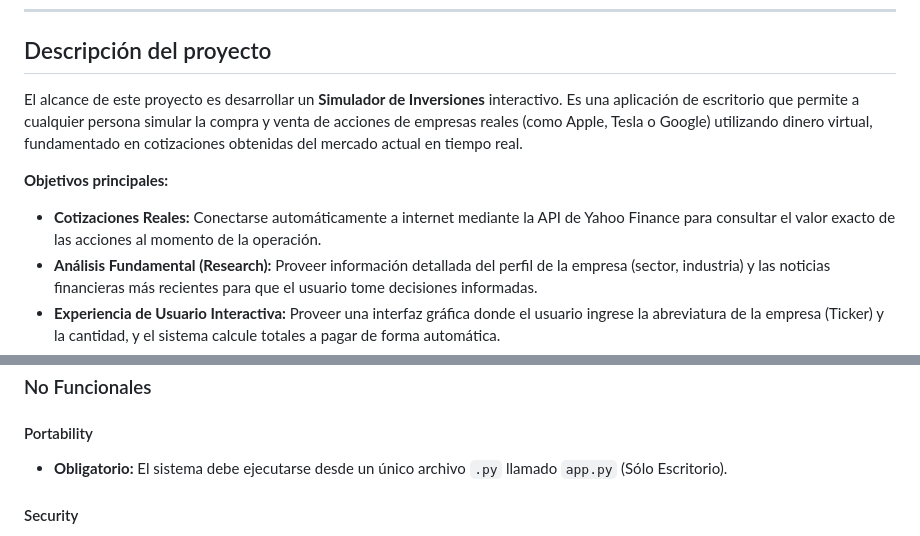
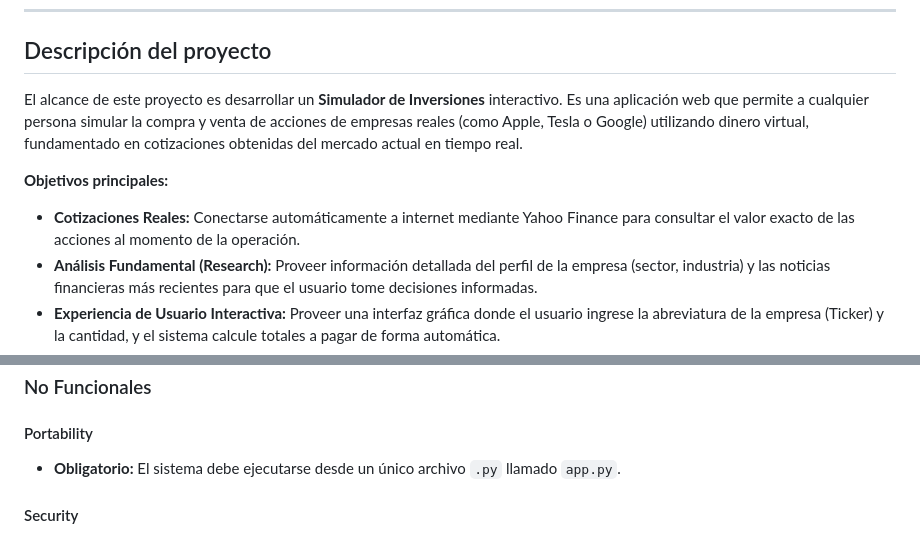
Before and after one commit to igna6/tpi-soporte-2026-grupo15, a Markdown page: PROYECTO.md, 2 parts joined by grey strips. Rendered like a GitHub page.

Commit message:
Update project description to reflect web application

```diff
--- a/PROYECTO.md
+++ b/PROYECTO.md
@@ -4,10 +4,10 @@
 
 ## Descripción del proyecto
 
-El alcance de este proyecto es desarrollar un **Simulador de Inversiones** interactivo. Es una aplicación de escritorio que permite a cualquier persona simular la compra y venta de acciones de empresas reales (como Apple, Tesla o Google) utilizando dinero virtual, fundamentado en cotizaciones obtenidas del mercado actual en tiempo real.
+El alcance de este proyecto es desarrollar un **Simulador de Inversiones** interactivo. Es una aplicación web que permite a cualquier persona simular la compra y venta de acciones de empresas reales (como Apple, Tesla o Google) utilizando dinero virtual, fundamentado en cotizaciones obtenidas del mercado actual en tiempo real.
 
 **Objetivos principales:**
-* **Cotizaciones Reales:** Conectarse automáticamente a internet mediante la API de Yahoo Finance para consultar el valor exacto de las acciones al momento de la operación.
+* **Cotizaciones Reales:** Conectarse automáticamente a internet mediante Yahoo Finance para consultar el valor exacto de las acciones al momento de la operación.
 * **Análisis Fundamental (Research):** Proveer información detallada del perfil de la empresa (sector, industria) y las noticias financieras más recientes para que el usuario tome decisiones informadas.
 * **Experiencia de Usuario Interactiva:** Proveer una interfaz gráfica donde el usuario ingrese la abreviatura de la empresa (Ticker) y la cantidad, y el sistema calcule totales a pagar de forma automática.
 * **Validación de Operaciones:** Revisar que las transacciones cumplan con reglas financieras lógicas (fondos, tenencias, montos mínimos) antes de ser registradas.
@@ -61,7 +61,7 @@ El sistema implementa una arquitectura estructurada lógicamente en 3 capas (Pre
 ### No Funcionales
 
 #### Portability
-* **Obligatorio:** El sistema debe ejecutarse desde un único archivo `.py` llamado `app.py` (Sólo Escritorio).
+* **Obligatorio:** El sistema debe ejecutarse desde un único archivo `.py` llamado `app.py`.
 
 #### Security
 * **Obligatorio:** Todas las contraseñas deben guardarse con encriptado criptográfico (SHA o equivalente).
```
